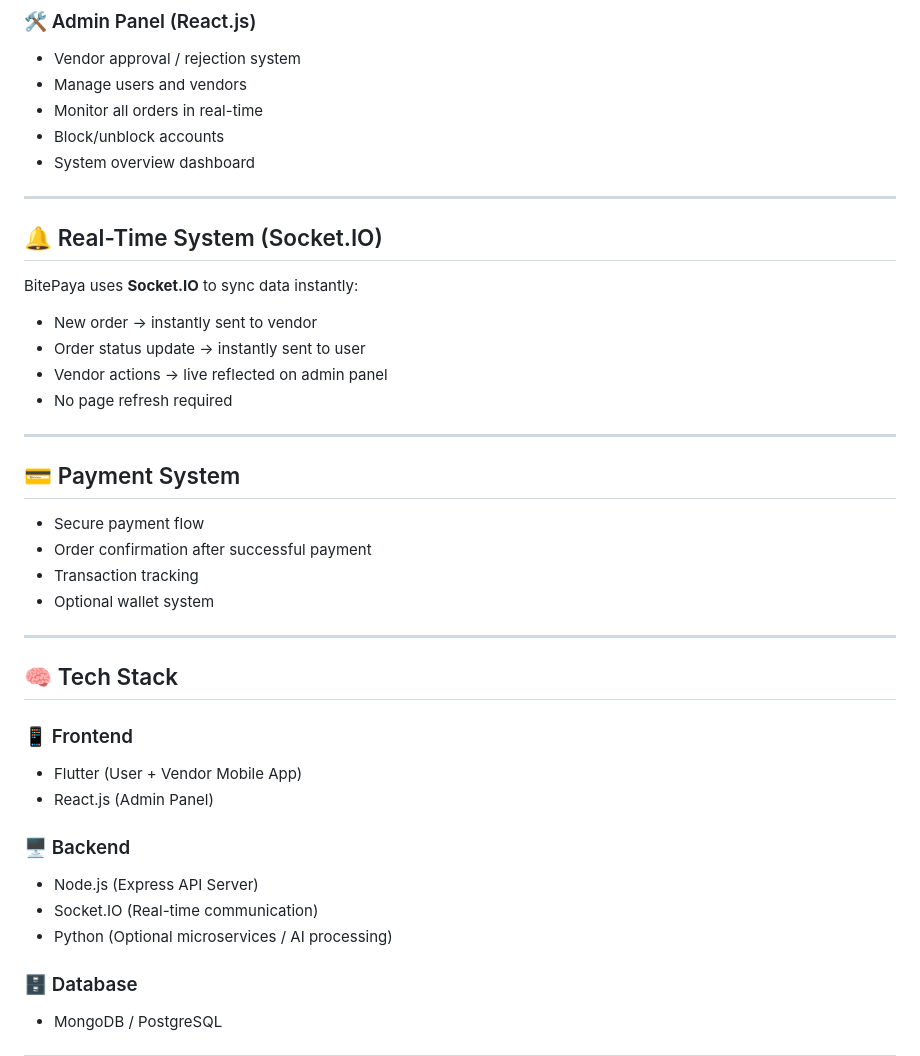
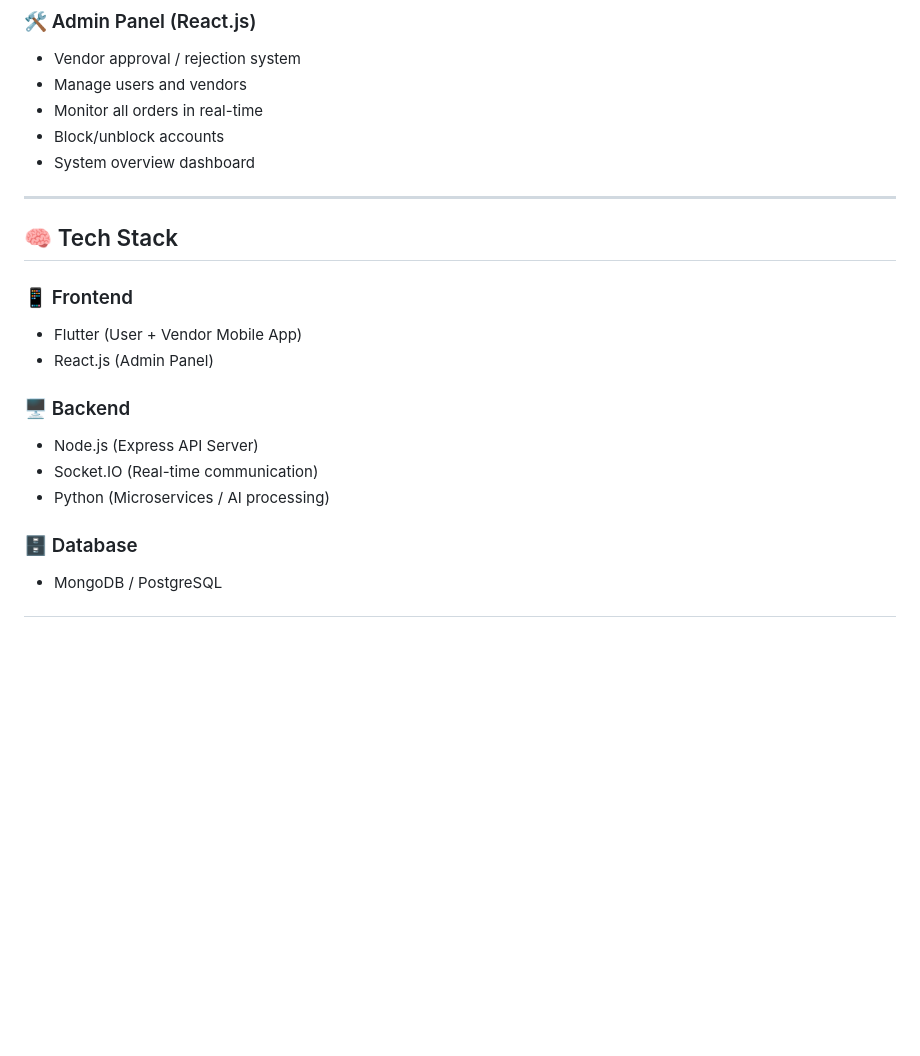
Before and after one commit to lerisa1112/BitePayApps, a Markdown page: README.md, the part around one of its changes. GitHub-like rendering; blank space fills up the shorter version.

```diff
--- a/README.md
+++ b/README.md
@@ -52,24 +52,7 @@ It supports real-time ordering, live status updates, secure authentication, and
 
 ---
 
-## 🔔 Real-Time System (Socket.IO)
 
-BitePaya uses **Socket.IO** to sync data instantly:
-
-- New order → instantly sent to vendor
-- Order status update → instantly sent to user
-- Vendor actions → live reflected on admin panel
-- No page refresh required
-
----
-
-## 💳 Payment System
-- Secure payment flow
-- Order confirmation after successful payment
-- Transaction tracking
-- Optional wallet system
-
----
 
 ## 🧠 Tech Stack
 
@@ -80,7 +63,7 @@ BitePaya uses **Socket.IO** to sync data instantly:
 ### 🖥 Backend
 - Node.js (Express API Server)
 - Socket.IO (Real-time communication)
-- Python (Optional microservices / AI processing)
+- Python (Microservices / AI processing)
 
 ### 🗄 Database
 - MongoDB / PostgreSQL
```
Also changed, not shown: other parts of README.md (+6 -0 lines).
